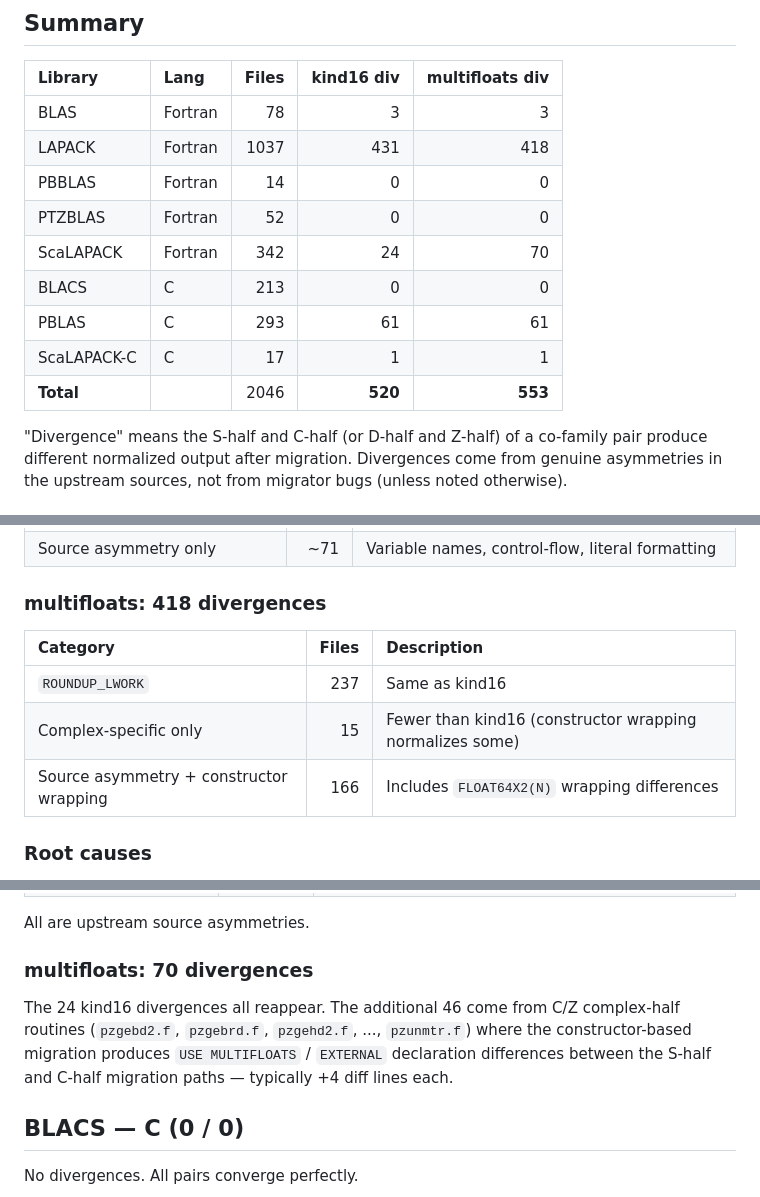
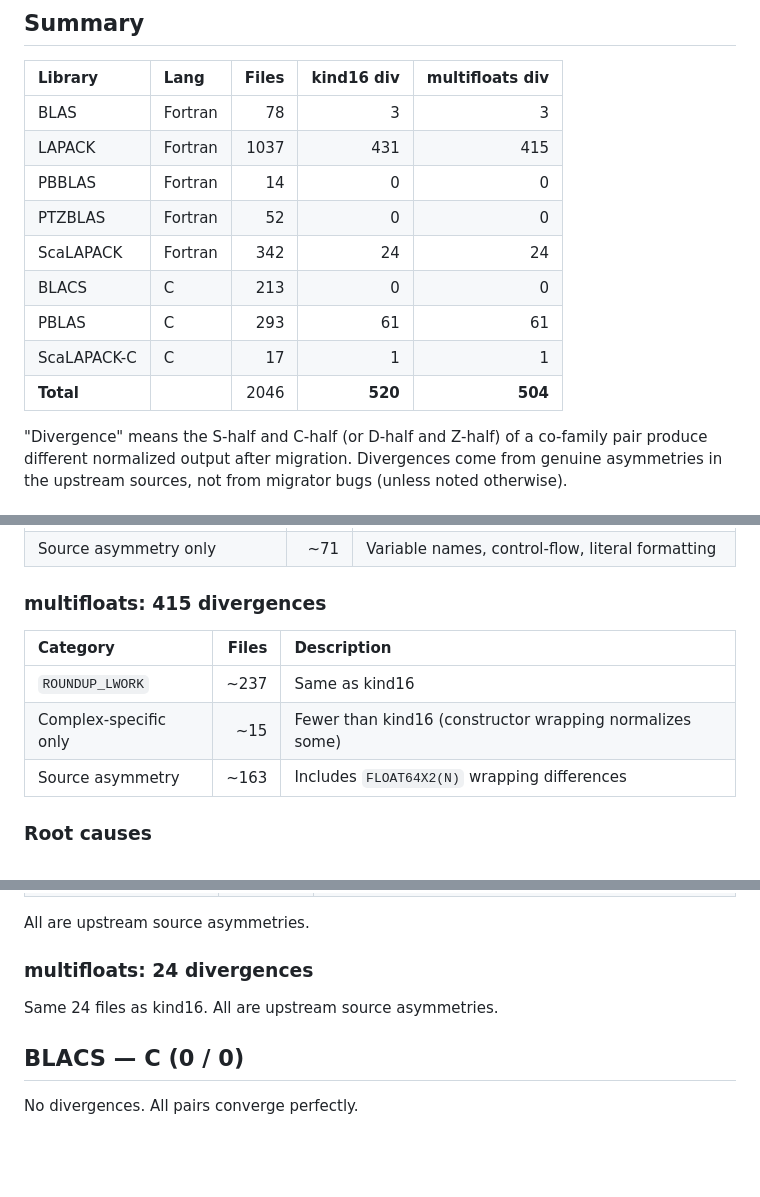
Before and after one commit to kyungminlee/fortran-migrator, a Markdown page: src-multifloats/DIVERGENCE.md, 3 parts joined by grey strips. GitHub-like rendering; blank space fills up the shorter version.

Commit message:
Update DIVERGENCE.md with fresh numbers after bug fixes
Re-migrated all libraries with the double-wrapping fix applied.
ScaLAPACK multifloats: 70 → 24 (matches kind16 exactly).
LAPACK multifloats: 418 → 415. Total multifloats: 553 → 504.

Co-Authored-By: Claude Opus 4.6 (1M context) <noreply@anthropic.com>

```diff
--- a/src-multifloats/DIVERGENCE.md
+++ b/src-multifloats/DIVERGENCE.md
@@ -10,14 +10,14 @@ Targets tested: `kind16` (KIND=16, Q/X prefix) and `multifloats` (float64x2, DD/
 | Library      | Lang    | Files | kind16 div | multifloats div |
 |:-------------|:--------|------:|-----------:|----------------:|
 | BLAS         | Fortran |    78 |          3 |               3 |
-| LAPACK       | Fortran |  1037 |        431 |             418 |
+| LAPACK       | Fortran |  1037 |        431 |             415 |
 | PBBLAS       | Fortran |    14 |          0 |               0 |
 | PTZBLAS      | Fortran |    52 |          0 |               0 |
-| ScaLAPACK    | Fortran |   342 |         24 |              70 |
+| ScaLAPACK    | Fortran |   342 |         24 |              24 |
 | BLACS        | C       |   213 |          0 |               0 |
 | PBLAS        | C       |   293 |         61 |              61 |
 | ScaLAPACK-C  | C       |    17 |          1 |               1 |
-| **Total**    |         |  2046 |      **520** |          **553** |
+| **Total**    |         |  2046 |      **520** |          **504** |
 
 "Divergence" means the S-half and C-half (or D-half and Z-half) of a
 co-family pair produce different normalized output after migration.
@@ -57,13 +57,13 @@ D-half; only one survives normalization (variable-name mismatch).
 | Complex-specific only | ~67 | `PARAMETER(ONE=(...))`, `QCABS1`, `INTRINSIC AIMAG/ABS` |
 | Source asymmetry only | ~71 | Variable names, control-flow, literal formatting |
 
-### multifloats: 418 divergences
+### multifloats: 415 divergences
 
 | Category | Files | Description |
 |:---------|------:|:------------|
-| `ROUNDUP_LWORK` | 237 | Same as kind16 |
-| Complex-specific only | 15 | Fewer than kind16 (constructor wrapping normalizes some) |
-| Source asymmetry + constructor wrapping | 166 | Includes `FLOAT64X2(N)` wrapping differences |
+| `ROUNDUP_LWORK` | ~237 | Same as kind16 |
+| Complex-specific only | ~15 | Fewer than kind16 (constructor wrapping normalizes some) |
+| Source asymmetry | ~163 | Includes `FLOAT64X2(N)` wrapping differences |
 
 ### Root causes
 
@@ -145,13 +145,9 @@ No divergences.  All 47 co-family pairs converge perfectly.
 
 All are upstream source asymmetries.
 
-### multifloats: 70 divergences
+### multifloats: 24 divergences
 
-The 24 kind16 divergences all reappear.  The additional 46 come from
-C/Z complex-half routines (`pzgebd2.f`, `pzgebrd.f`, `pzgehd2.f`, ...,
-`pzunmtr.f`) where the constructor-based migration produces
-`USE MULTIFLOATS` / `EXTERNAL` declaration differences between the
-S-half and C-half migration paths — typically +4 diff lines each.
+Same 24 files as kind16.  All are upstream source asymmetries.
 
 
 ## BLACS — C (0 / 0)
```
